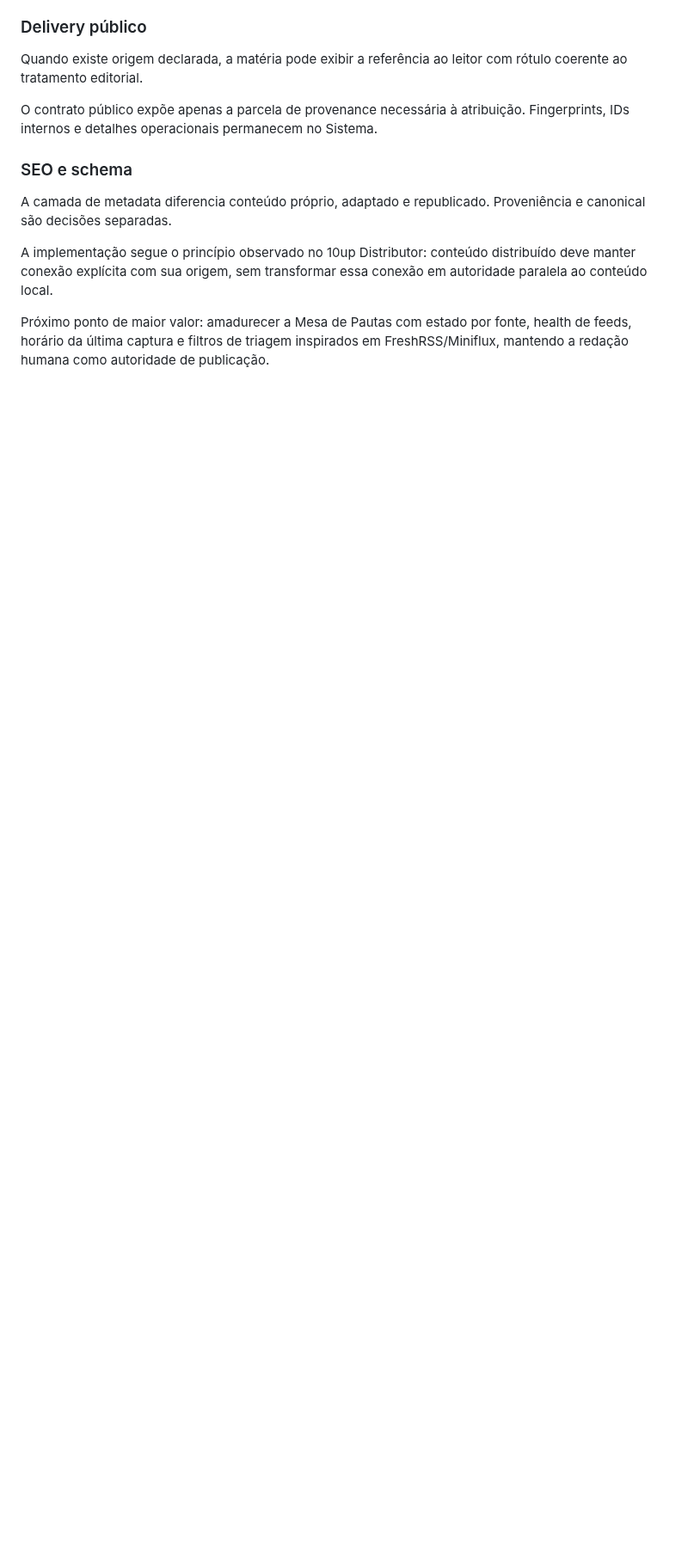
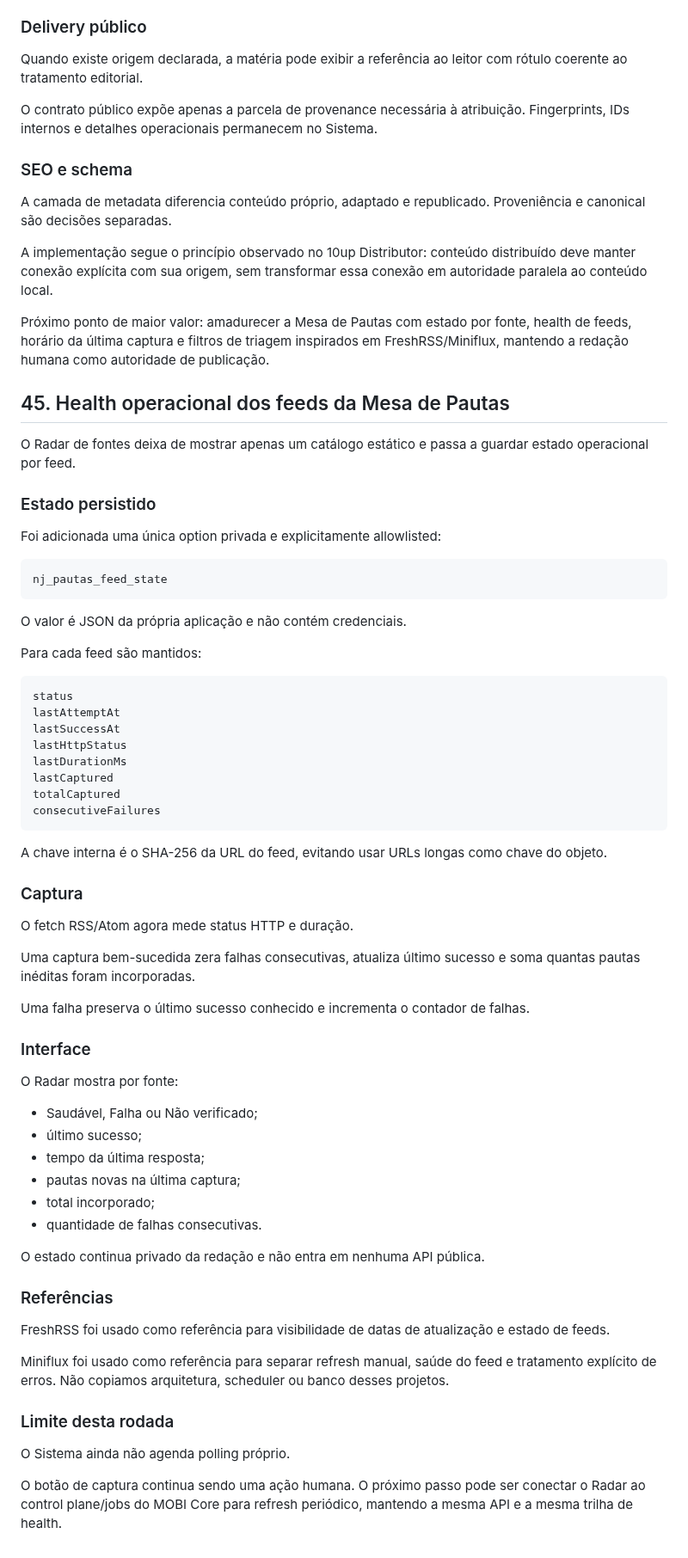
Before and after one commit to agenciamobi/nossojornal, a Markdown page: EVOLUTION.md, the part around the change. Shown at 86% size. Drawn GitHub-style; blank space fills up the shorter version.

Commit message:
docs: record feed health telemetry

````diff
--- a/EVOLUTION.md
+++ b/EVOLUTION.md
@@ -2503,3 +2503,65 @@ A camada de metadata diferencia conteúdo próprio, adaptado e republicado. Prov
 A implementação segue o princípio observado no 10up Distributor: conteúdo distribuído deve manter conexão explícita com sua origem, sem transformar essa conexão em autoridade paralela ao conteúdo local.
 
 Próximo ponto de maior valor: amadurecer a Mesa de Pautas com estado por fonte, health de feeds, horário da última captura e filtros de triagem inspirados em FreshRSS/Miniflux, mantendo a redação humana como autoridade de publicação.
+
+## 45. Health operacional dos feeds da Mesa de Pautas
+
+O Radar de fontes deixa de mostrar apenas um catálogo estático e passa a guardar estado operacional por feed.
+
+### Estado persistido
+
+Foi adicionada uma única option privada e explicitamente allowlisted:
+
+```text
+nj_pautas_feed_state
+```
+
+O valor é JSON da própria aplicação e não contém credenciais.
+
+Para cada feed são mantidos:
+
+```text
+status
+lastAttemptAt
+lastSuccessAt
+lastHttpStatus
+lastDurationMs
+lastCaptured
+totalCaptured
+consecutiveFailures
+```
+
+A chave interna é o SHA-256 da URL do feed, evitando usar URLs longas como chave do objeto.
+
+### Captura
+
+O fetch RSS/Atom agora mede status HTTP e duração.
+
+Uma captura bem-sucedida zera falhas consecutivas, atualiza último sucesso e soma quantas pautas inéditas foram incorporadas.
+
+Uma falha preserva o último sucesso conhecido e incrementa o contador de falhas.
+
+### Interface
+
+O Radar mostra por fonte:
+
+- Saudável, Falha ou Não verificado;
+- último sucesso;
+- tempo da última resposta;
+- pautas novas na última captura;
+- total incorporado;
+- quantidade de falhas consecutivas.
+
+O estado continua privado da redação e não entra em nenhuma API pública.
+
+### Referências
+
+FreshRSS foi usado como referência para visibilidade de datas de atualização e estado de feeds.
+
+Miniflux foi usado como referência para separar refresh manual, saúde do feed e tratamento explícito de erros. Não copiamos arquitetura, scheduler ou banco desses projetos.
+
+### Limite desta rodada
+
+O Sistema ainda não agenda polling próprio.
+
+O botão de captura continua sendo uma ação humana. O próximo passo pode ser conectar o Radar ao control plane/jobs do MOBI Core para refresh periódico, mantendo a mesma API e a mesma trilha de health.
````
